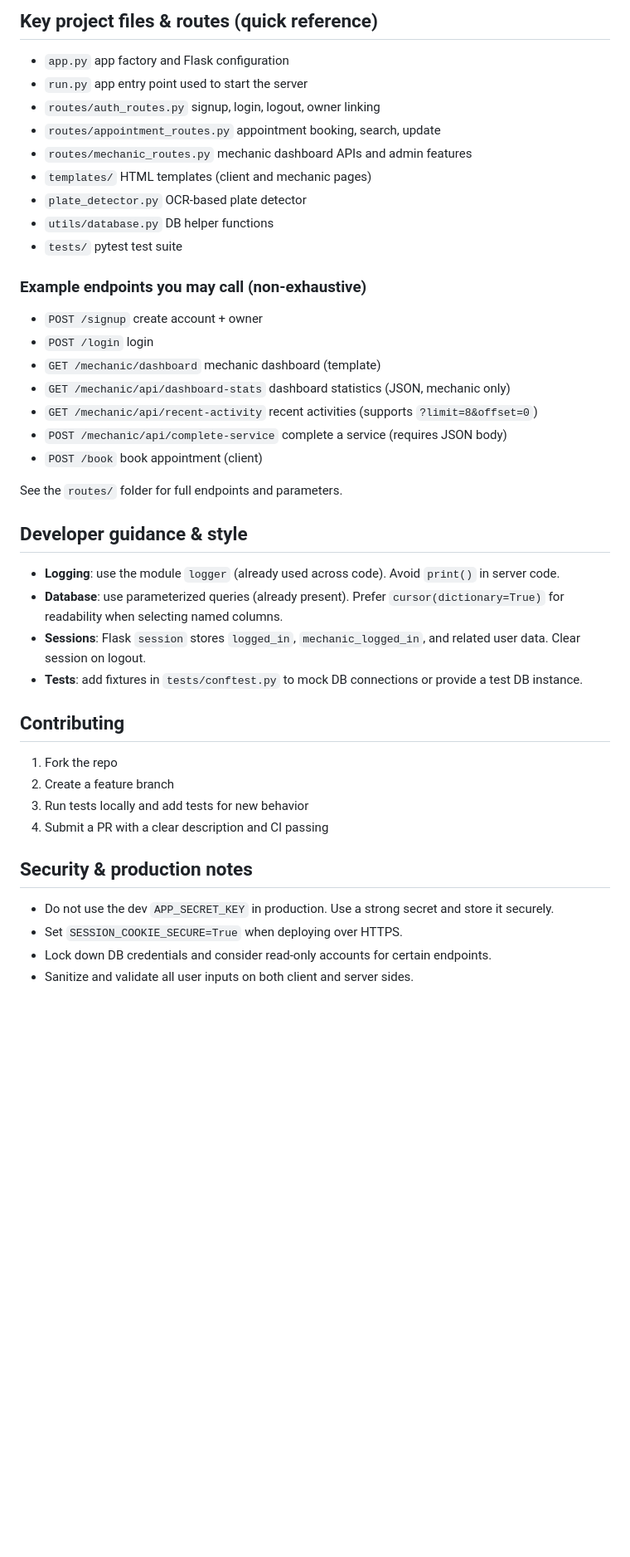
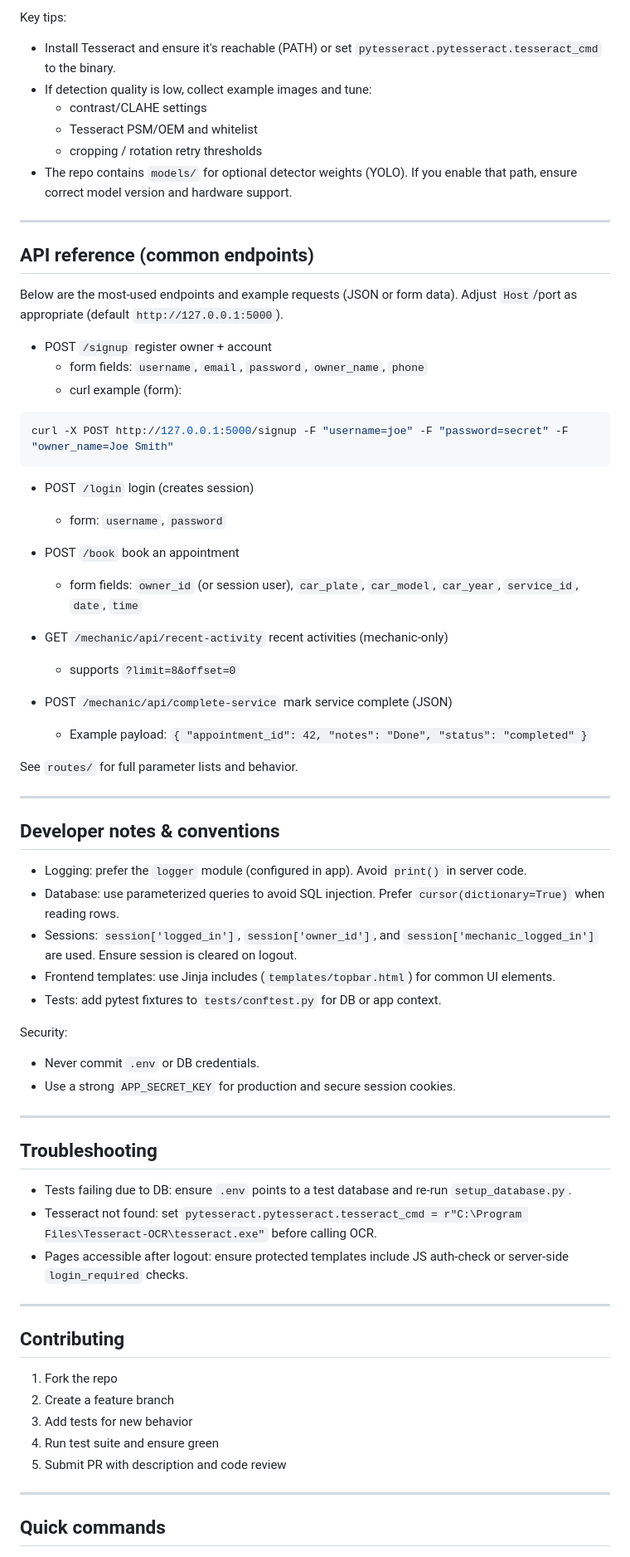
Before and after one commit to roynahra1/ISD1, a Markdown page: README.md, the part around the change printed below. Shown: that part at 83% size. Drawn GitHub-style; blank space fills up the shorter version.

Commit message:
docs: expand README with detailed developer guide and examples

````diff
--- a/README.md
+++ b/README.md
@@ -122,46 +166,73 @@ If you rely on the plate detector in production, consider:
 
-## Key project files & routes (quick reference)
+Key tips:
+- Install Tesseract and ensure it's reachable (PATH) or set `pytesseract.pytesseract.tesseract_cmd` to the binary.
+- If detection quality is low, collect example images and tune:
+  - contrast/CLAHE settings
+  - Tesseract PSM/OEM and whitelist
+  - cropping / rotation retry thresholds
+- The repo contains `models/` for optional detector weights (YOLO). If you enable that path, ensure correct model version and hardware support.
 
-- `app.py`  app factory and Flask configuration
-- `run.py`  app entry point used to start the server
-- `routes/auth_routes.py`  signup, login, logout, owner linking
-- `routes/appointment_routes.py`  appointment booking, search, update
-- `routes/mechanic_routes.py`  mechanic dashboard APIs and admin features
-- `templates/`  HTML templates (client and mechanic pages)
-- `plate_detector.py`  OCR-based plate detector
-- `utils/database.py`  DB helper functions
-- `tests/`  pytest test suite
+---
 
-### Example endpoints you may call (non-exhaustive)
+## API reference (common endpoints)
 
-- `POST /signup`  create account + owner
-- `POST /login`  login
-- `GET /mechanic/dashboard`  mechanic dashboard (template)
-- `GET /mechanic/api/dashboard-stats`  dashboard statistics (JSON, mechanic only)
-- `GET /mechanic/api/recent-activity`  recent activities (supports `?limit=8&offset=0`)
-- `POST /mechanic/api/complete-service`  complete a service (requires JSON body)
-- `POST /book`  book appointment (client)
+Below are the most-used endpoints and example requests (JSON or form data). Adjust `Host`/port as appropriate (default `http://127.0.0.1:5000`).
 
-See the `routes/` folder for full endpoints and parameters.
+- POST `/signup`  register owner + account
+  - form fields: `username`, `email`, `password`, `owner_name`, `phone`
+  - curl example (form):
 
-## Developer guidance & style
+```bash
+curl -X POST http://127.0.0.1:5000/signup -F "username=joe" -F "password=secret" -F "owner_name=Joe Smith"
+```
 
-- **Logging**: use the module `logger` (already used across code). Avoid `print()` in server code.
-- **Database**: use parameterized queries (already present). Prefer `cursor(dictionary=True)` for readability when selecting named columns.
-- **Sessions**: Flask `session` stores `logged_in`, `mechanic_logged_in`, and related user data. Clear session on logout.
-- **Tests**: add fixtures in `tests/conftest.py` to mock DB connections or provide a test DB instance.
+- POST `/login`  login (creates session)
+  - form: `username`, `password`
+
+- POST `/book`  book an appointment
+  - form fields: `owner_id` (or session user), `car_plate`, `car_model`, `car_year`, `service_id`, `date`, `time`
+
+- GET `/mechanic/api/recent-activity`  recent activities (mechanic-only)
+  - supports `?limit=8&offset=0`
+
+- POST `/mechanic/api/complete-service`  mark service complete (JSON)
+  - Example payload: `{ "appointment_id": 42, "notes": "Done", "status": "completed" }`
+
+See `routes/` for full parameter lists and behavior.
+
+---
+
+## Developer notes & conventions
+
+- Logging: prefer the `logger` module (configured in app). Avoid `print()` in server code.
+- Database: use parameterized queries to avoid SQL injection. Prefer `cursor(dictionary=True)` when reading rows.
+- Sessions: `session['logged_in']`, `session['owner_id']`, and `session['mechanic_logged_in']` are used. Ensure session is cleared on logout.
+- Frontend templates: use Jinja includes (`templates/topbar.html`) for common UI elements.
+- Tests: add pytest fixtures to `tests/conftest.py` for DB or app context.
+
+Security:
+- Never commit `.env` or DB credentials.
+- Use a strong `APP_SECRET_KEY` for production and secure session cookies.
+
+---
+
+## Troubleshooting
+
+- Tests failing due to DB: ensure `.env` points to a test database and re-run `setup_database.py`.
+- Tesseract not found: set `pytesseract.pytesseract.tesseract_cmd = r"C:\Program Files\Tesseract-OCR\tesseract.exe"` before calling OCR.
+- Pages accessible after logout: ensure protected templates include JS auth-check or server-side `login_required` checks.
+
+---
 
 ## Contributing
 
 1. Fork the repo
 2. Create a feature branch
-3. Run tests locally and add tests for new behavior
-4. Submit a PR with a clear description and CI passing
+3. Add tests for new behavior
+4. Run test suite and ensure green
+5. Submit PR with description and code review
 
-## Security & production notes
+---
 
-- Do not use the dev `APP_SECRET_KEY` in production. Use a strong secret and store it securely.
-- Set `SESSION_COOKIE_SECURE=True` when deploying over HTTPS.
-- Lock down DB credentials and consider read-only accounts for certain endpoints.
-- Sanitize and validate all user inputs on both client and server sides.
+## Quick commands
 
````
Also changed, not shown: other parts of README.md (+114 -55 lines).
